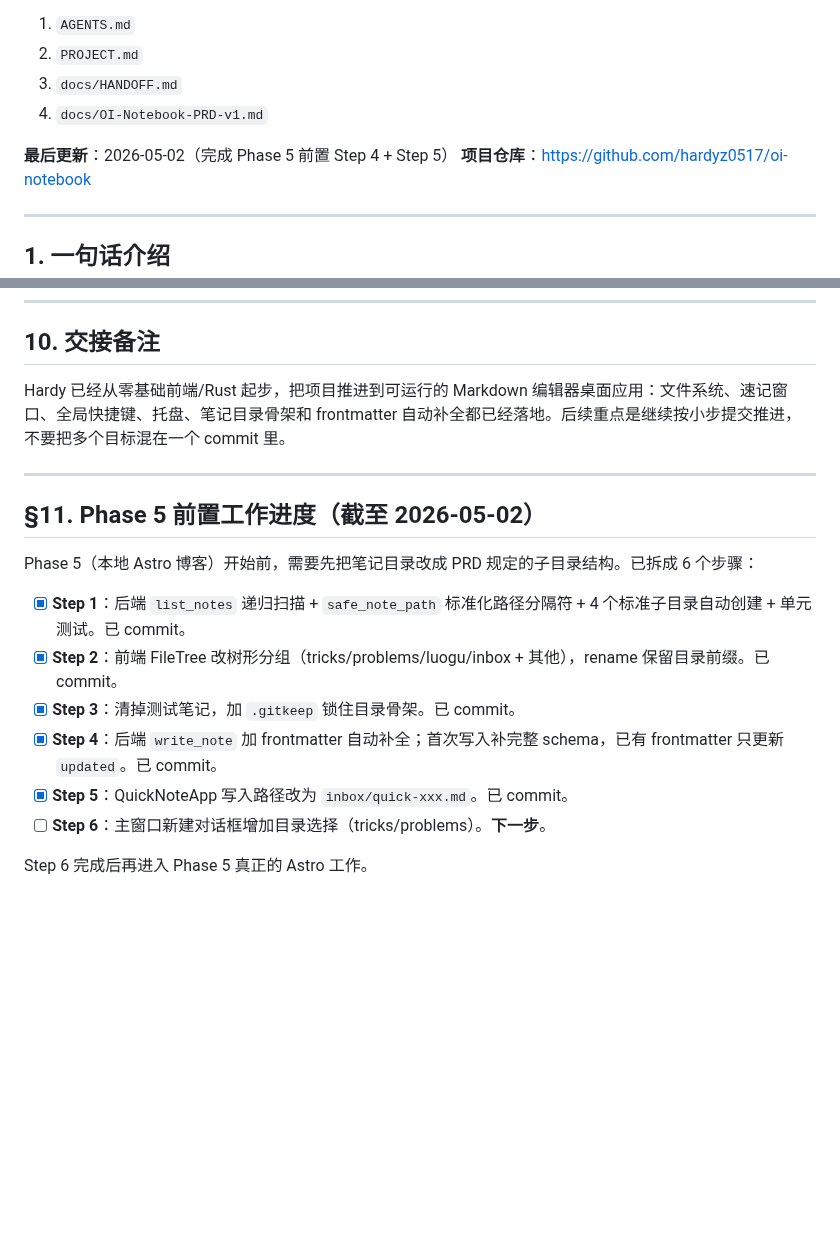
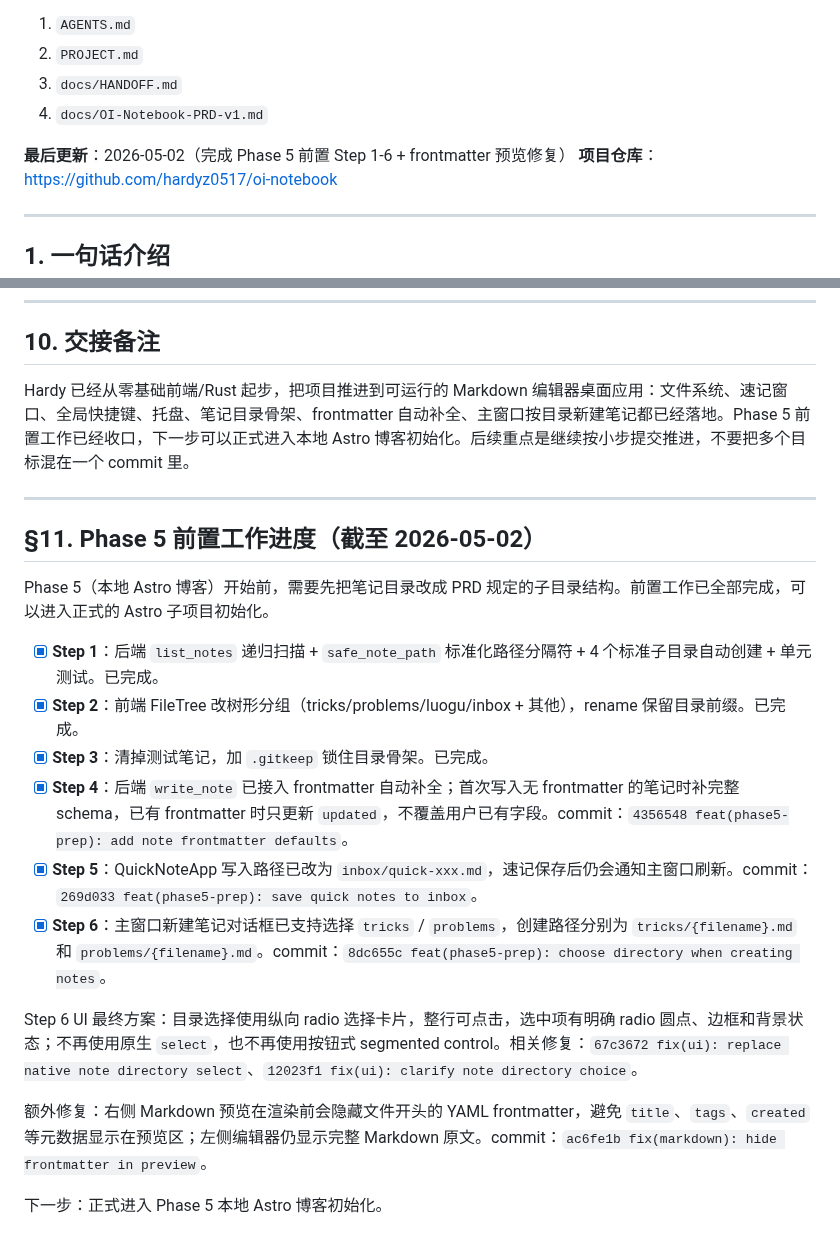
Before and after one commit to hardyz0517/oi-notebook, a Markdown page: docs/HANDOFF.md, 2 parts joined by grey strips. Rendered like a GitHub page; blank space fills up the shorter version.

Commit message:
docs: update handoff after phase5 prep

```diff
--- a/docs/HANDOFF.md
+++ b/docs/HANDOFF.md
@@ -7,7 +7,7 @@
 3. `docs/HANDOFF.md`
 4. `docs/OI-Notebook-PRD-v1.md`
 
-**最后更新**：2026-05-02（完成 Phase 5 前置 Step 4 + Step 5）
+**最后更新**：2026-05-02（完成 Phase 5 前置 Step 1-6 + frontmatter 预览修复）
 **项目仓库**：https://github.com/hardyz0517/oi-notebook
 
 ---
@@ -312,19 +312,23 @@ docs/HANDOFF.md                      # 本文件
 
 ## 10. 交接备注
 
-Hardy 已经从零基础前端/Rust 起步，把项目推进到可运行的 Markdown 编辑器桌面应用：文件系统、速记窗口、全局快捷键、托盘、笔记目录骨架和 frontmatter 自动补全都已经落地。后续重点是继续按小步提交推进，不要把多个目标混在一个 commit 里。
+Hardy 已经从零基础前端/Rust 起步，把项目推进到可运行的 Markdown 编辑器桌面应用：文件系统、速记窗口、全局快捷键、托盘、笔记目录骨架、frontmatter 自动补全、主窗口按目录新建笔记都已经落地。Phase 5 前置工作已经收口，下一步可以正式进入本地 Astro 博客初始化。后续重点是继续按小步提交推进，不要把多个目标混在一个 commit 里。
 
 ---
 
 ## §11. Phase 5 前置工作进度（截至 2026-05-02）
 
-Phase 5（本地 Astro 博客）开始前，需要先把笔记目录改成 PRD 规定的子目录结构。已拆成 6 个步骤：
+Phase 5（本地 Astro 博客）开始前，需要先把笔记目录改成 PRD 规定的子目录结构。前置工作已全部完成，可以进入正式的 Astro 子项目初始化。
 
-- [x] **Step 1**：后端 `list_notes` 递归扫描 + `safe_note_path` 标准化路径分隔符 + 4 个标准子目录自动创建 + 单元测试。已 commit。
-- [x] **Step 2**：前端 FileTree 改树形分组（tricks/problems/luogu/inbox + 其他），rename 保留目录前缀。已 commit。
-- [x] **Step 3**：清掉测试笔记，加 `.gitkeep` 锁住目录骨架。已 commit。
-- [x] **Step 4**：后端 `write_note` 加 frontmatter 自动补全；首次写入补完整 schema，已有 frontmatter 只更新 `updated`。已 commit。
-- [x] **Step 5**：QuickNoteApp 写入路径改为 `inbox/quick-xxx.md`。已 commit。
-- [ ] **Step 6**：主窗口新建对话框增加目录选择（tricks/problems）。**下一步**。
+- [x] **Step 1**：后端 `list_notes` 递归扫描 + `safe_note_path` 标准化路径分隔符 + 4 个标准子目录自动创建 + 单元测试。已完成。
+- [x] **Step 2**：前端 FileTree 改树形分组（tricks/problems/luogu/inbox + 其他），rename 保留目录前缀。已完成。
+- [x] **Step 3**：清掉测试笔记，加 `.gitkeep` 锁住目录骨架。已完成。
+- [x] **Step 4**：后端 `write_note` 已接入 frontmatter 自动补全；首次写入无 frontmatter 的笔记时补完整 schema，已有 frontmatter 时只更新 `updated`，不覆盖用户已有字段。commit：`4356548 feat(phase5-prep): add note frontmatter defaults`。
+- [x] **Step 5**：QuickNoteApp 写入路径已改为 `inbox/quick-xxx.md`，速记保存后仍会通知主窗口刷新。commit：`269d033 feat(phase5-prep): save quick notes to inbox`。
+- [x] **Step 6**：主窗口新建笔记对话框已支持选择 `tricks` / `problems`，创建路径分别为 `tricks/{filename}.md` 和 `problems/{filename}.md`。commit：`8dc655c feat(phase5-prep): choose directory when creating notes`。
 
-Step 6 完成后再进入 Phase 5 真正的 Astro 工作。
+Step 6 UI 最终方案：目录选择使用纵向 radio 选择卡片，整行可点击，选中项有明确 radio 圆点、边框和背景状态；不再使用原生 `select`，也不再使用按钮式 segmented control。相关修复：`67c3672 fix(ui): replace native note directory select`、`12023f1 fix(ui): clarify note directory choice`。
+
+额外修复：右侧 Markdown 预览在渲染前会隐藏文件开头的 YAML frontmatter，避免 `title`、`tags`、`created` 等元数据显示在预览区；左侧编辑器仍显示完整 Markdown 原文。commit：`ac6fe1b fix(markdown): hide frontmatter in preview`。
+
+下一步：正式进入 Phase 5 本地 Astro 博客初始化。
```
